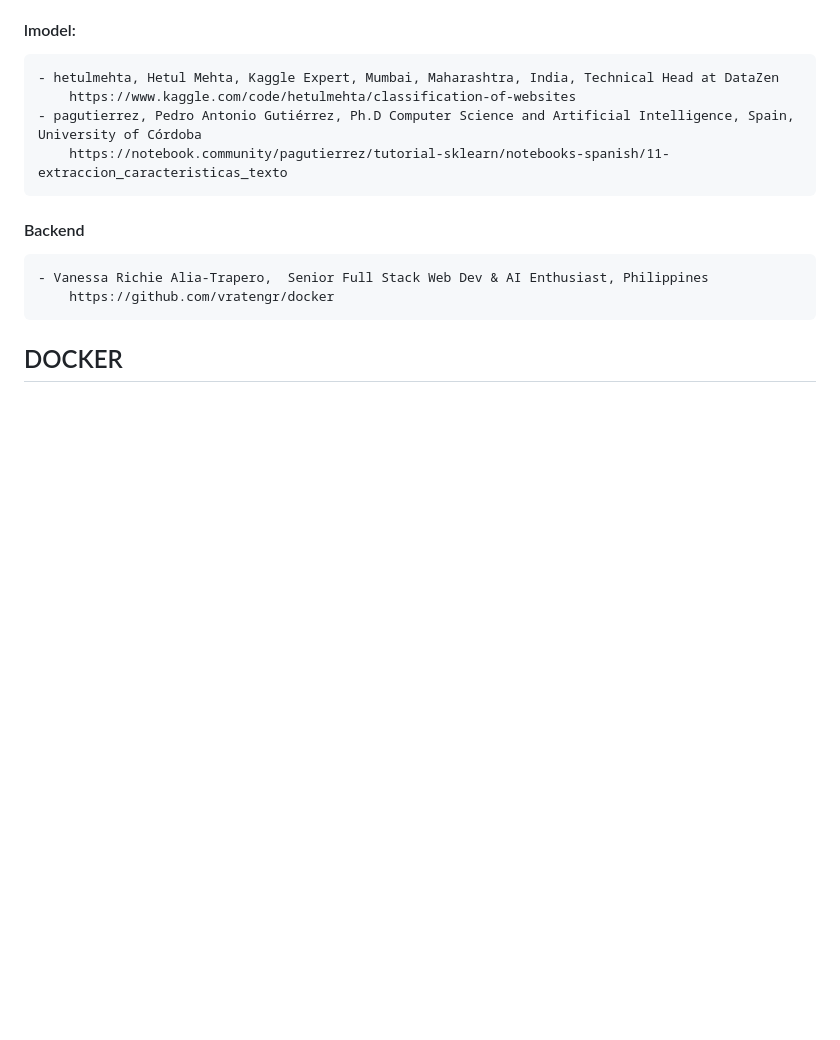
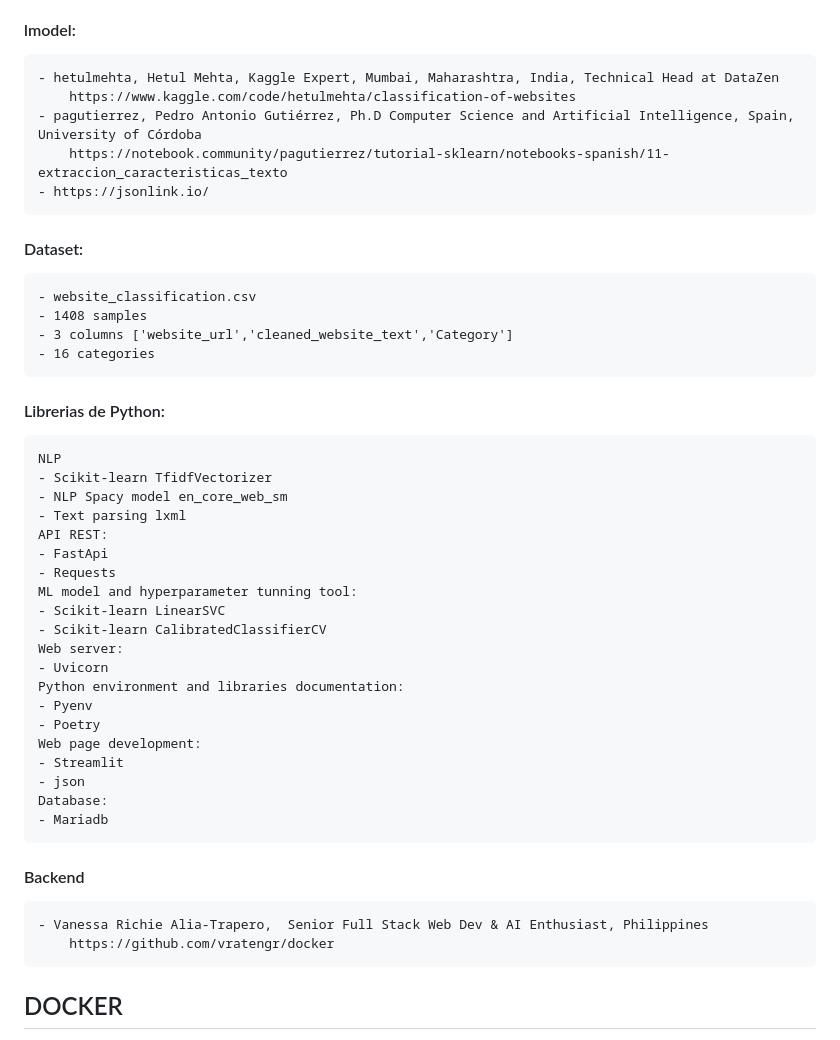
Before and after one commit to ygalves/webscrapping, a Markdown page: README.md, the part around the change. Rendered like a GitHub page; blank space fills up the shorter version.

Commit message:
Update README.md
Se agrega secciónes con listado de librerias de python y descripción del dataset usado

```diff
--- a/README.md
+++ b/README.md
@@ -42,6 +42,36 @@ Nos basamos y usamos el conocimiento de los siguientes autores a los cuales les
         https://www.kaggle.com/code/hetulmehta/classification-of-websites
     - pagutierrez, Pedro Antonio Gutiérrez, Ph.D Computer Science and Artificial Intelligence, Spain, University of Córdoba
         https://notebook.community/pagutierrez/tutorial-sklearn/notebooks-spanish/11-extraccion_caracteristicas_texto
+    - https://jsonlink.io/
+
+#### Dataset:
+    - website_classification.csv
+    - 1408 samples
+    - 3 columns ['website_url','cleaned_website_text','Category']
+    - 16 categories
+
+#### Librerias de Python:
+    NLP
+    - Scikit-learn TfidfVectorizer
+    - NLP Spacy model en_core_web_sm
+    - Text parsing lxml
+    API REST:
+    - FastApi
+    - Requests
+    ML model and hyperparameter tunning tool:
+    - Scikit-learn LinearSVC
+    - Scikit-learn CalibratedClassifierCV
+    Web server:
+    - Uvicorn
+    Python environment and libraries documentation:
+    - Pyenv
+    - Poetry
+    Web page development:
+    - Streamlit
+    - json
+    Database:
+    - Mariadb
+
 #### Backend
     - Vanessa Richie Alia-Trapero,  Senior Full Stack Web Dev & AI Enthusiast, Philippines
         https://github.com/vratengr/docker
```
